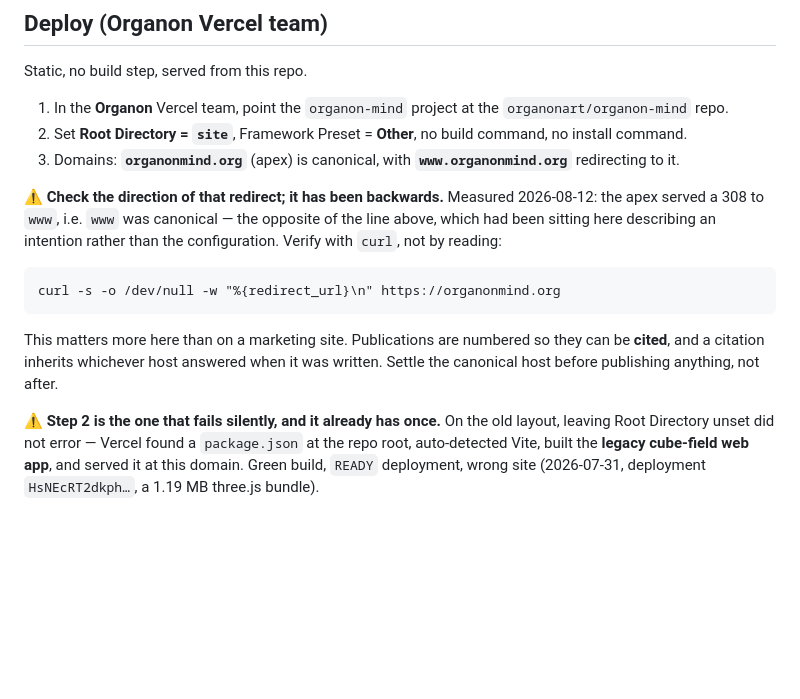
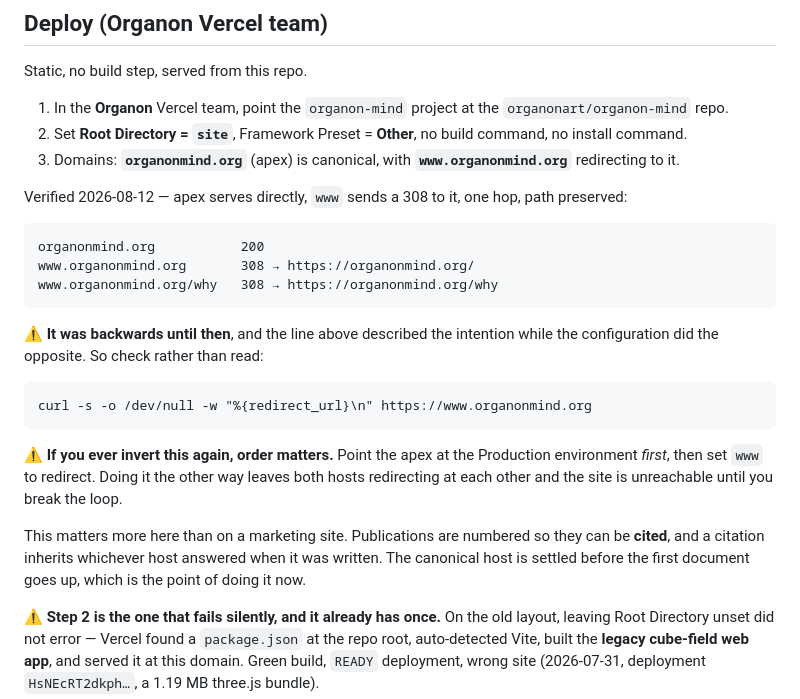
Before and after one commit to organonart/organon-mind, a Markdown page: site/README.md, the part around the change. GitHub-like rendering; blank space fills up the shorter version.

Commit message:
site/README: apex is canonical, verified
Inverted in Vercel and measured: apex serves 200, www 308s to it in one hop with
the path preserved. Records the values rather than the intention, and the order
the two settings must be changed in — apex to Production first, then www to
redirect, because the reverse order leaves both hosts pointing at each other.

Co-Authored-By: Claude Opus 5 <noreply@anthropic.com>

````diff
--- a/site/README.md
+++ b/site/README.md
@@ -64,18 +64,31 @@ Static, no build step, served from this repo.
 3. Domains: **`organonmind.org`** (apex) is canonical, with
    **`www.organonmind.org`** redirecting to it.
 
-⚠️ **Check the direction of that redirect; it has been backwards.** Measured
-2026-08-12: the apex served a 308 to `www`, i.e. `www` was canonical — the
-opposite of the line above, which had been sitting here describing an intention
-rather than the configuration. Verify with `curl`, not by reading:
+Verified 2026-08-12 — apex serves directly, `www` sends a 308 to it, one hop,
+path preserved:
 
 ```
-curl -s -o /dev/null -w "%{redirect_url}\n" https://organonmind.org
+organonmind.org           200
+www.organonmind.org       308 → https://organonmind.org/
+www.organonmind.org/why   308 → https://organonmind.org/why
 ```
+
+⚠️ **It was backwards until then**, and the line above described the intention
+while the configuration did the opposite. So check rather than read:
+
+```
+curl -s -o /dev/null -w "%{redirect_url}\n" https://www.organonmind.org
+```
+
+⚠️ **If you ever invert this again, order matters.** Point the apex at the
+Production environment *first*, then set `www` to redirect. Doing it the other
+way leaves both hosts redirecting at each other and the site is unreachable
+until you break the loop.
 
 This matters more here than on a marketing site. Publications are numbered so
 they can be **cited**, and a citation inherits whichever host answered when it
-was written. Settle the canonical host before publishing anything, not after.
+was written. The canonical host is settled before the first document goes up,
+which is the point of doing it now.
 
 ⚠️ **Step 2 is the one that fails silently, and it already has once.** On the
 old layout, leaving Root Directory unset did not error — Vercel found a
````
